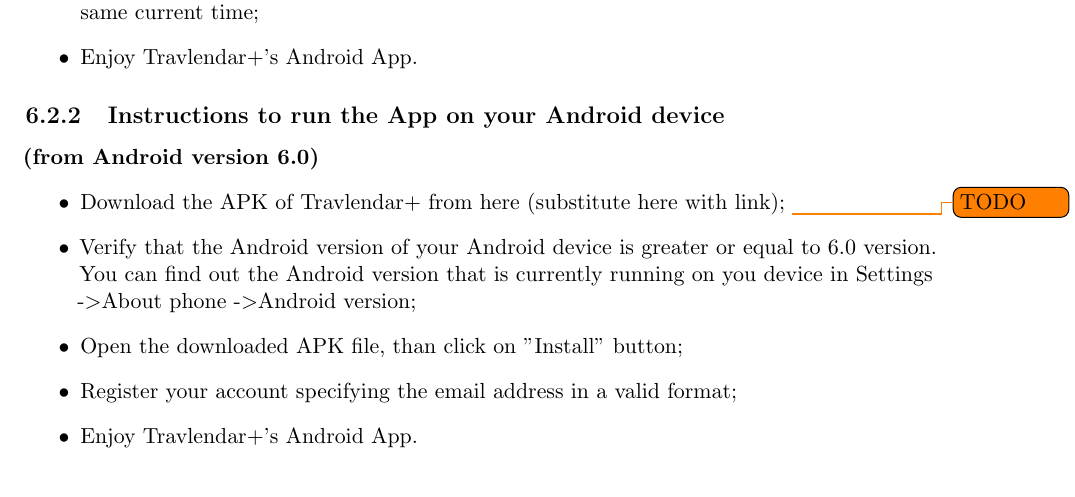
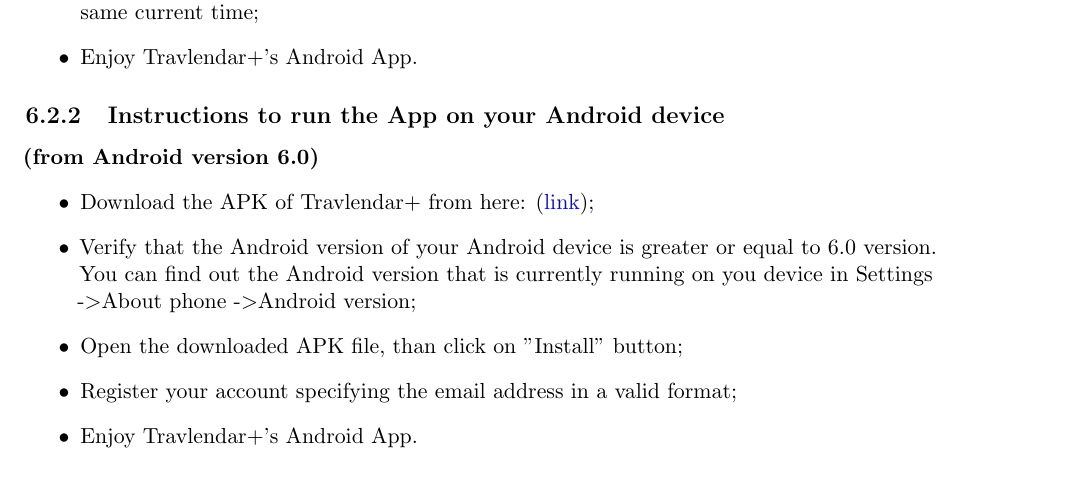
Before and after one commit to JustSalva/MelziPinaSalvadore, a LaTeX document (Implementation/ITD document/ITD.tex, which reads Implementation/ITD document/6-InstallationInstructions/Installation_instructions.tex): part of page 31 of 36, cut so that both start at the same text. Compiled offline with pdfLaTeX.

Commit message:
APK in delivery folder

```diff
--- a/Implementation/ITD document/6-InstallationInstructions/Installation_instructions.tex
+++ b/Implementation/ITD document/6-InstallationInstructions/Installation_instructions.tex
@@ -160,7 +160,7 @@
 \label{subsect:Android device Instructions}
 \textbf{(from Android version 6.0)}
 \begin{itemize}
-	\item Download the APK of Travlendar+ from here (substitute here with link); \todo{TODO}
+	\item Download the APK of Travlendar+ from here: (\href{https://github.com/JustSalva/MelziPinaSalvadore/tree/master/DeliveryFolder/InstallationFolder/travlendarPlus.apk}{\color{blue}link});
 	\item Verify that the Android version of your Android device is greater or equal to 6.0 version. You can find out the Android version that is currently running on you device in Settings -\textgreater  About phone -\textgreater  Android version;
 	\item Open the downloaded APK file, than click on "Install" button;
 	\item Register your account specifying the email address in a valid format;
```
Also changed, not shown: 2 other files.
